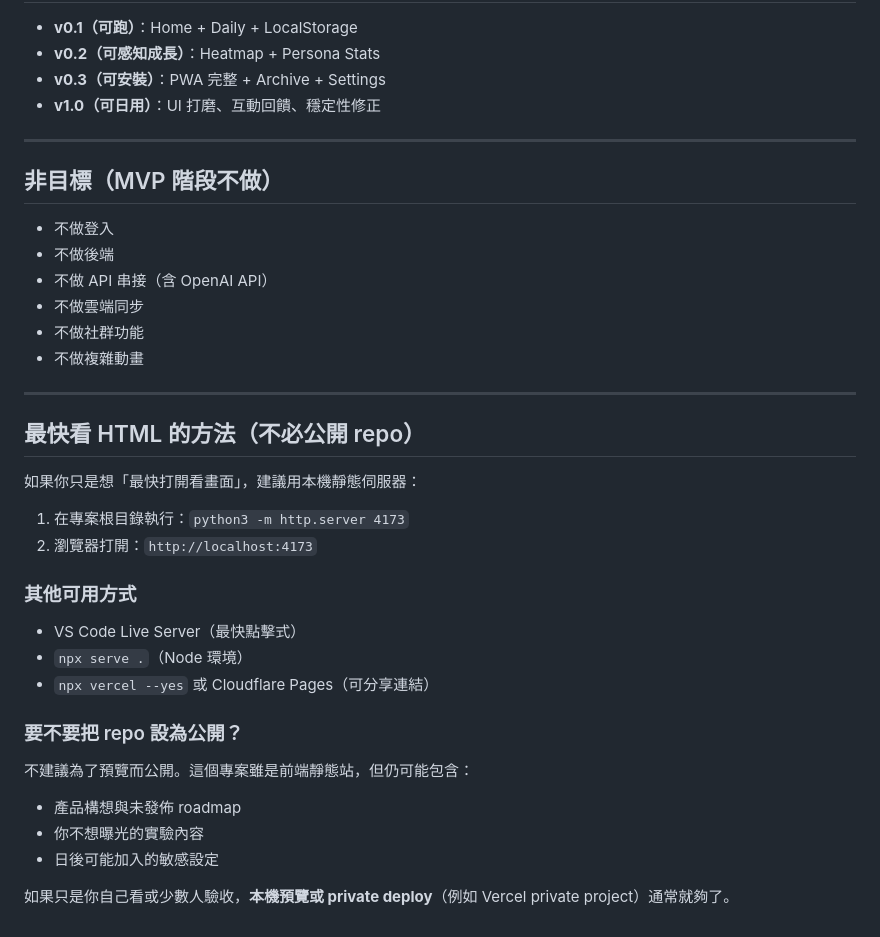
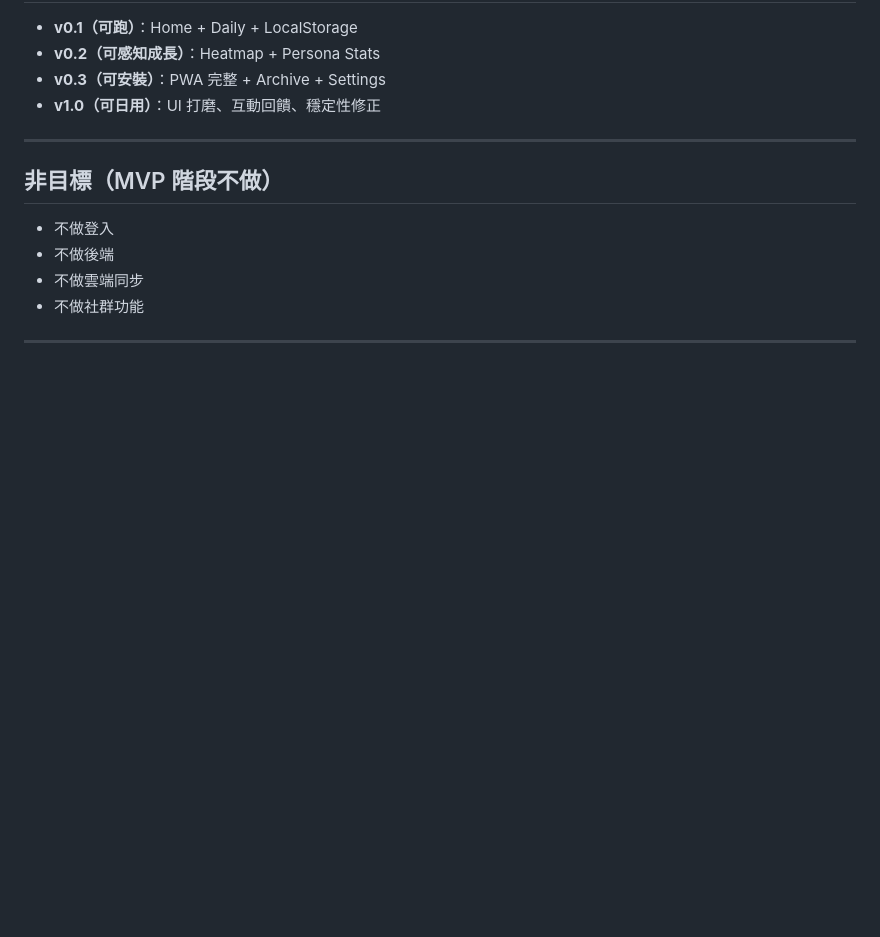
Before and after one commit to Erica-vegaos/100days, a Markdown page: README.md, the part around the change. GitHub-like rendering; blank space fills up the shorter version.

```diff
--- a/README.md
+++ b/README.md
@@ -324,33 +324,8 @@ Check-in → XP → 人格值成長 → 稱號/里程碑解鎖
 
 - 不做登入
 - 不做後端
-- 不做 API 串接（含 OpenAI API）
 - 不做雲端同步
 - 不做社群功能
-- 不做複雜動畫
 
 
 ---
-
-## 最快看 HTML 的方法（不必公開 repo）
-
-如果你只是想「最快打開看畫面」，建議用本機靜態伺服器：
-
-1. 在專案根目錄執行：`python3 -m http.server 4173`
-2. 瀏覽器打開：`http://localhost:4173`
-
-### 其他可用方式
-
-- VS Code Live Server（最快點擊式）
-- `npx serve .`（Node 環境）
-- `npx vercel --yes` 或 Cloudflare Pages（可分享連結）
-
-### 要不要把 repo 設為公開？
-
-不建議為了預覽而公開。這個專案雖是前端靜態站，但仍可能包含：
-
-- 產品構想與未發佈 roadmap
-- 你不想曝光的實驗內容
-- 日後可能加入的敏感設定
-
-如果只是你自己看或少數人驗收，**本機預覽或 private deploy**（例如 Vercel private project）通常就夠了。
```
